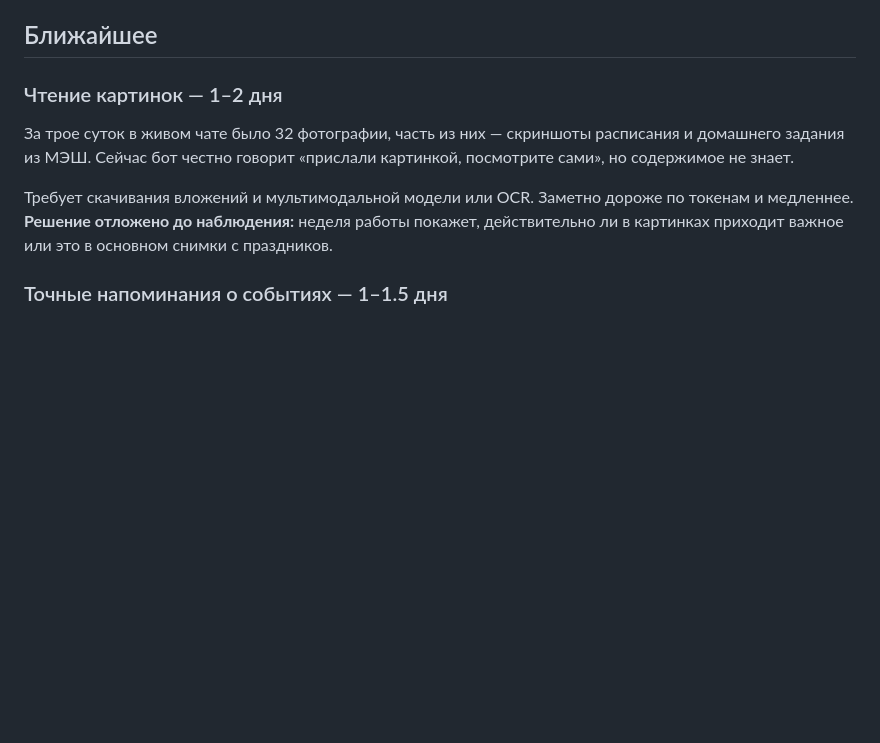
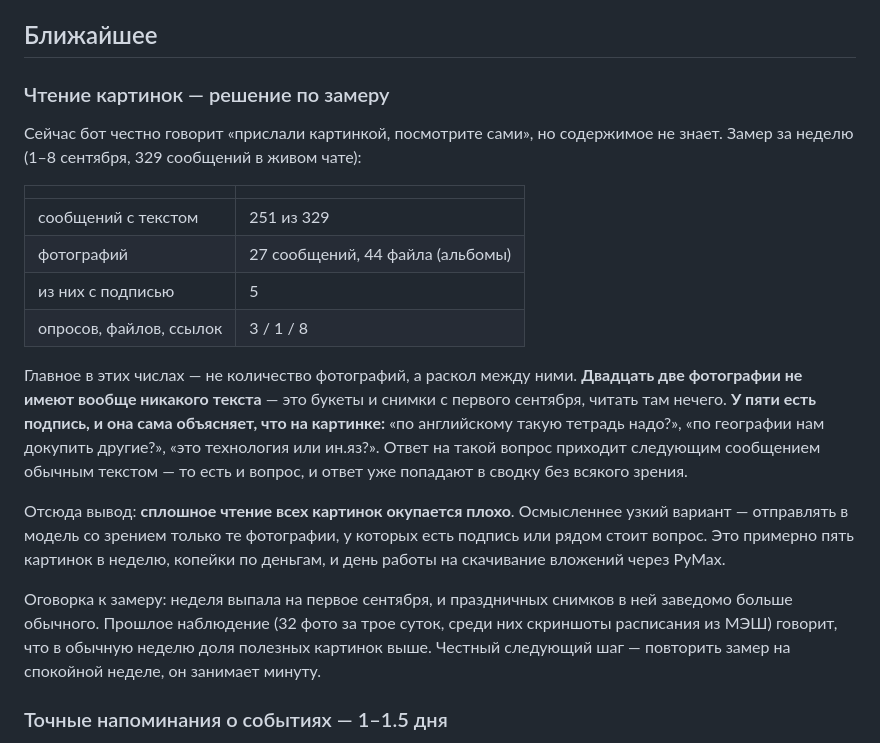
Before and after one commit to pashapavlov2025/max-digest-bot, a Markdown page: ROADMAP.md, the part around the change. Drawn GitHub-style; blank space fills up the shorter version.

Commit message:
Замер вложений: чем кончилось наблюдение за картинками
Неделя живого чата: 329 сообщений, 27 фотографий, из них с подписью пять.
Раскол важнее количества — двадцать две картинки вообще без текста (букеты
и первое сентября), а у пяти подпись сама объясняет содержимое, и ответ
приходит следующим сообщением текстом. Сплошное чтение картинок окупается
плохо; в ROADMAP вместо него описан узкий вариант — только подписанные
фотографии и те, рядом с которыми задан вопрос.

Co-Authored-By: Claude Opus 5 <noreply@anthropic.com>
Claude-Session: https://claude.ai/code/session_01H8thrb2r2BFrfM5prtkEBA

```diff
--- a/ROADMAP.md
+++ b/ROADMAP.md
@@ -35,16 +35,36 @@
 
 ## Ближайшее
 
-### Чтение картинок — 1–2 дня
+### Чтение картинок — решение по замеру
 
-За трое суток в живом чате было 32 фотографии, часть из них — скриншоты
-расписания и домашнего задания из МЭШ. Сейчас бот честно говорит
-«прислали картинкой, посмотрите сами», но содержимое не знает.
+Сейчас бот честно говорит «прислали картинкой, посмотрите сами», но содержимое
+не знает. Замер за неделю (1–8 сентября, 329 сообщений в живом чате):
 
-Требует скачивания вложений и мультимодальной модели или OCR. Заметно дороже
-по токенам и медленнее. **Решение отложено до наблюдения:** неделя работы
-покажет, действительно ли в картинках приходит важное или это в основном
-снимки с праздников.
+| | |
+|---|---|
+| сообщений с текстом | 251 из 329 |
+| фотографий | 27 сообщений, 44 файла (альбомы) |
+| из них с подписью | 5 |
+| опросов, файлов, ссылок | 3 / 1 / 8 |
+
+Главное в этих числах — не количество фотографий, а раскол между ними.
+**Двадцать две фотографии не имеют вообще никакого текста** — это букеты
+и снимки с первого сентября, читать там нечего. **У пяти есть подпись, и она
+сама объясняет, что на картинке:** «по английскому такую тетрадь надо?»,
+«по географии нам докупить другие?», «это технология или ин.яз?». Ответ на
+такой вопрос приходит следующим сообщением обычным текстом — то есть и вопрос,
+и ответ уже попадают в сводку без всякого зрения.
+
+Отсюда вывод: **сплошное чтение всех картинок окупается плохо**. Осмысленнее
+узкий вариант — отправлять в модель со зрением только те фотографии, у которых
+есть подпись или рядом стоит вопрос. Это примерно пять картинок в неделю,
+копейки по деньгам, и день работы на скачивание вложений через PyMax.
+
+Оговорка к замеру: неделя выпала на первое сентября, и праздничных снимков
+в ней заведомо больше обычного. Прошлое наблюдение (32 фото за трое суток,
+среди них скриншоты расписания из МЭШ) говорит, что в обычную неделю доля
+полезных картинок выше. Честный следующий шаг — повторить замер на спокойной
+неделе, он занимает минуту.
 
 ### Точные напоминания о событиях — 1–1.5 дня
 
```
